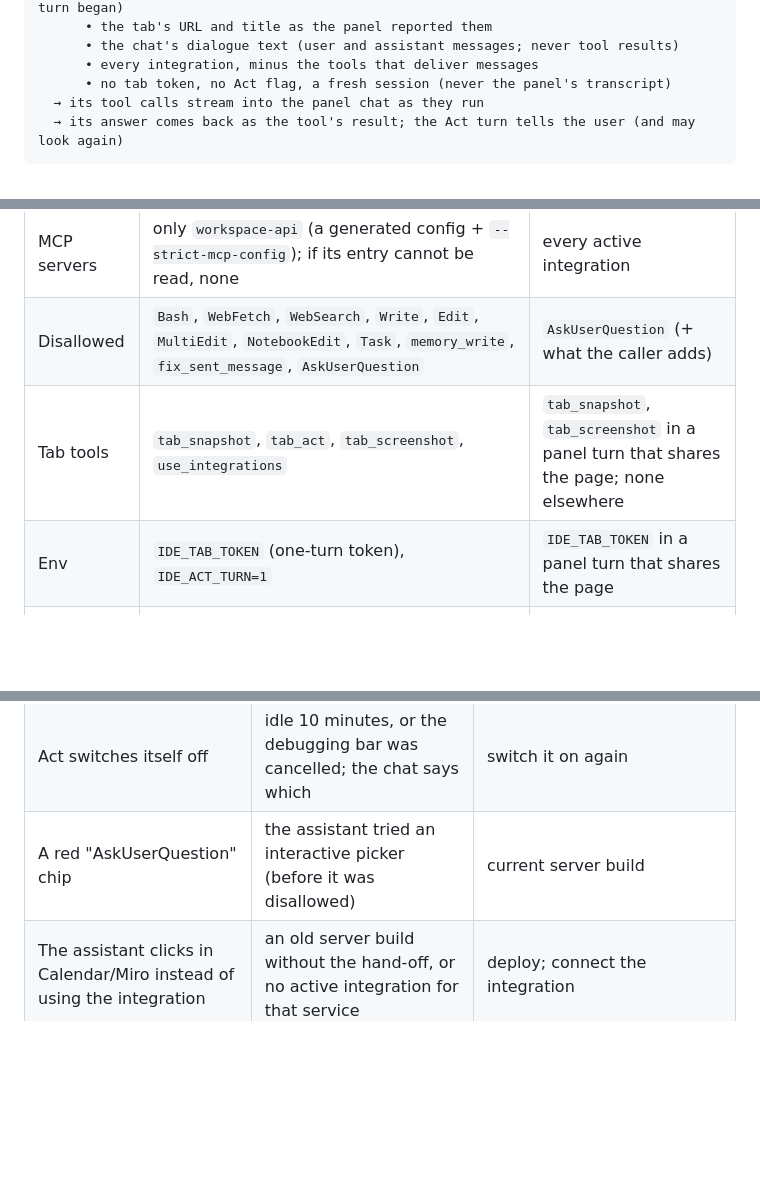
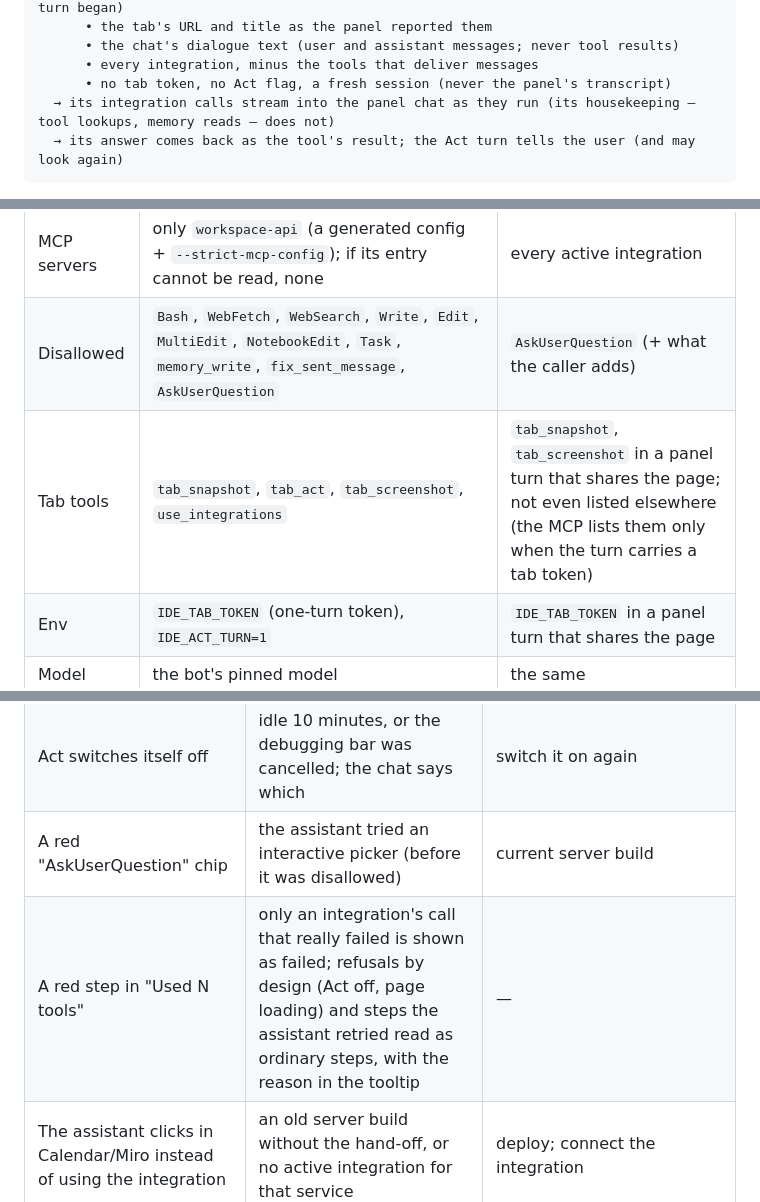
Before and after one commit to stanislawherjan1/Something, a Markdown page: docs/BROWSER_EXTENSION.md, 3 parts joined by grey strips. Rendered like a GitHub page; blank space fills up the shorter version.

Commit message:
docs(browser-agent): the action rate in SECURITY.md, and the last two fixes in the extension reference
Co-Authored-By: Claude Opus 5.5 (1M context) <noreply@anthropic.com>
(cherry picked from commit c8e42103e6fb935e29df5741381b4ab695481186)

````diff
--- a/docs/BROWSER_EXTENSION.md
+++ b/docs/BROWSER_EXTENSION.md
@@ -337,7 +337,7 @@ Act turn (reads the page, tab tools only)
       • the chat's dialogue text (user and assistant messages; never tool results)
       • every integration, minus the tools that deliver messages
       • no tab token, no Act flag, a fresh session (never the panel's transcript)
-  → its tool calls stream into the panel chat as they run
+  → its integration calls stream into the panel chat as they run (its housekeeping — tool lookups, memory reads — does not)
   → its answer comes back as the tool's result; the Act turn tells the user (and may look again)
 ```
 
@@ -373,7 +373,7 @@ assistant never needs to ask the user to switch Act off to use an integration.
 |---|---|---|
 | MCP servers | only `workspace-api` (a generated config + `--strict-mcp-config`); if its entry cannot be read, none | every active integration |
 | Disallowed | `Bash`, `WebFetch`, `WebSearch`, `Write`, `Edit`, `MultiEdit`, `NotebookEdit`, `Task`, `memory_write`, `fix_sent_message`, `AskUserQuestion` | `AskUserQuestion` (+ what the caller adds) |
-| Tab tools | `tab_snapshot`, `tab_act`, `tab_screenshot`, `use_integrations` | `tab_snapshot`, `tab_screenshot` in a panel turn that shares the page; none elsewhere |
+| Tab tools | `tab_snapshot`, `tab_act`, `tab_screenshot`, `use_integrations` | `tab_snapshot`, `tab_screenshot` in a panel turn that shares the page; not even listed elsewhere (the MCP lists them only when the turn carries a tab token) |
 | Env | `IDE_TAB_TOKEN` (one-turn token), `IDE_ACT_TURN=1` | `IDE_TAB_TOKEN` in a panel turn that shares the page |
 | Model | the bot's pinned model | the same |
 | Effort | `--effort medium` (`IDE_ACT_EFFORT` overrides) | the CLI default |
@@ -475,6 +475,7 @@ path first.
 | "Too many actions in a minute" | over 60 a minute for more than 10 s of waiting | wait the seconds it says |
 | Act switches itself off | idle 10 minutes, or the debugging bar was cancelled; the chat says which | switch it on again |
 | A red "AskUserQuestion" chip | the assistant tried an interactive picker (before it was disallowed) | current server build |
+| A red step in "Used N tools" | only an integration's call that really failed is shown as failed; refusals by design (Act off, page loading) and steps the assistant retried read as ordinary steps, with the reason in the tooltip | — |
 | The assistant clicks in Calendar/Miro instead of using the integration | an old server build without the hand-off, or no active integration for that service | deploy; connect the integration |
 | "Claude usage limit reached. … is back at HH:MM" | the Claude plan's limit; the time is in `IDE_TIMEZONE` (UTC when unset) | wait, or check the plan's usage on claude.ai |
 
````
Also changed, not shown: docs/SECURITY.md (+1 -1 lines).
